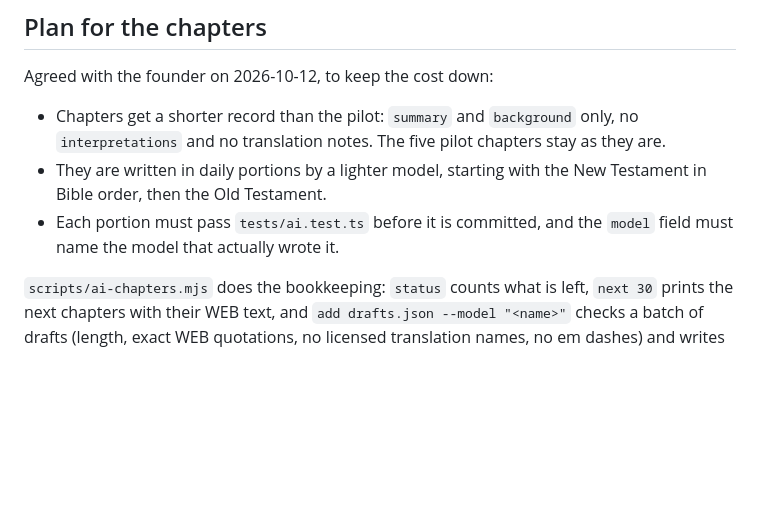
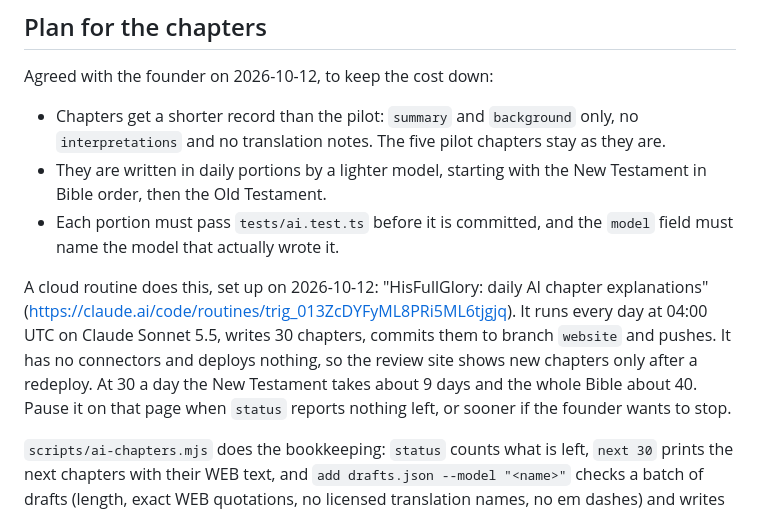
Before and after one commit to 3glennglenn/hisfullglory-daily-walk, a Markdown page: docs/AI_EXPLANATIONS.md, the part around the change. GitHub-like rendering; blank space fills up the shorter version.

Commit message:
Document the daily routine that writes the chapter explanations
Co-Authored-By: Claude Opus 5.5 <noreply@anthropic.com>

```diff
--- a/docs/AI_EXPLANATIONS.md
+++ b/docs/AI_EXPLANATIONS.md
@@ -103,6 +103,14 @@ Agreed with the founder on 2026-10-12, to keep the cost down:
 - Each portion must pass `tests/ai.test.ts` before it is committed, and the `model` field
   must name the model that actually wrote it.
 
+A cloud routine does this, set up on 2026-10-12: "HisFullGlory: daily AI chapter
+explanations" (https://claude.ai/code/routines/trig_013ZcDYFyML8PRi5ML6tjgjq). It runs
+every day at 04:00 UTC on Claude Sonnet 5.5, writes 30 chapters, commits them to branch
+`website` and pushes. It has no connectors and deploys nothing, so the review site shows
+new chapters only after a redeploy. At 30 a day the New Testament takes about 9 days and
+the whole Bible about 40. Pause it on that page when `status` reports nothing left, or
+sooner if the founder wants to stop.
+
 `scripts/ai-chapters.mjs` does the bookkeeping: `status` counts what is left, `next 30`
 prints the next chapters with their WEB text, and `add drafts.json --model "<name>"` checks
 a batch of drafts (length, exact WEB quotations, no licensed translation names, no em
```
Also changed, not shown: CLAUDE.md (+3 -2 lines).
